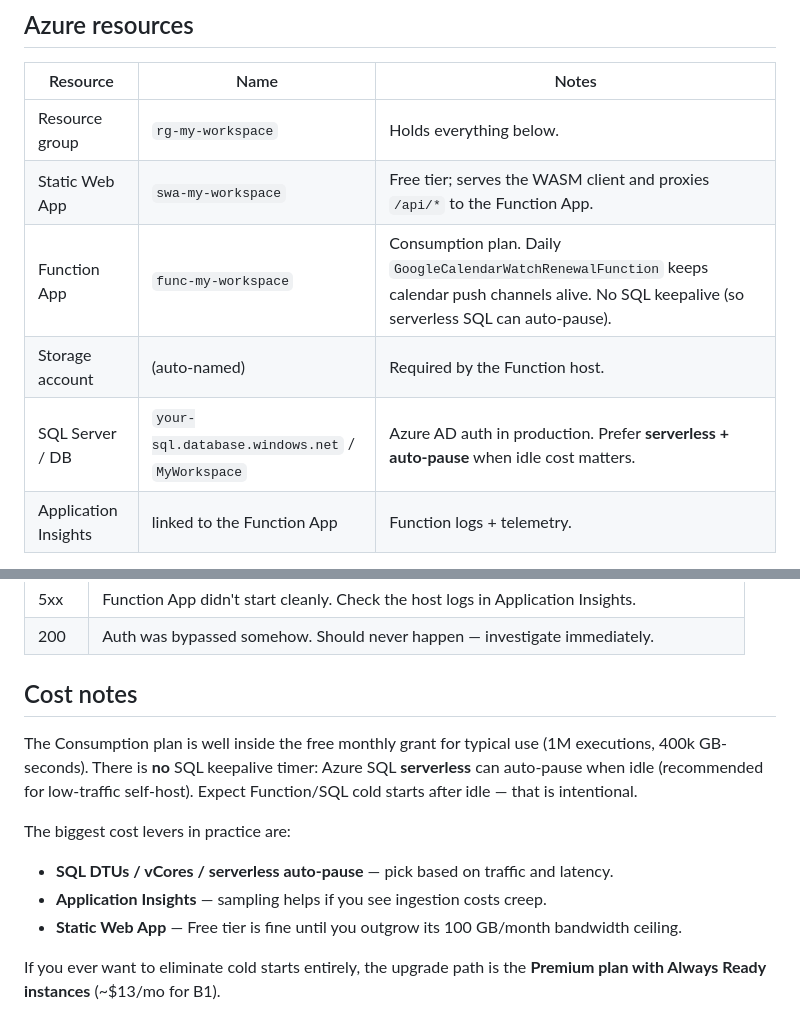
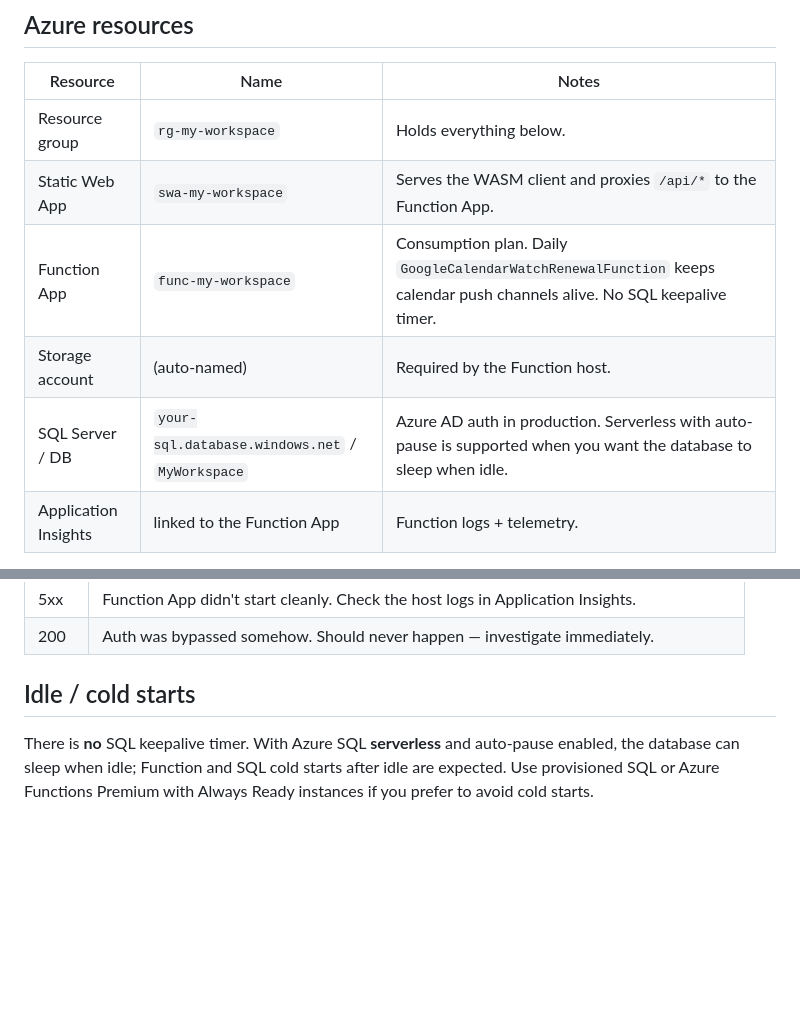
Before and after one commit to dbudry/My.Workspace, a Markdown page: docs/DEPLOYMENT.md, 2 parts joined by grey strips. Drawn GitHub-style; blank space fills up the shorter version.

Commit message:
docs: remove pricing and dollar amounts from self-host guides
Keep operational notes about serverless auto-pause and cold starts without
cost levers, free-tier quotas, or monthly price examples.

```diff
--- a/docs/DEPLOYMENT.md
+++ b/docs/DEPLOYMENT.md
@@ -133,10 +133,10 @@ In Azure Portal → `func-my-workspace` → **Configuration → Application sett
 | Resource | Name | Notes |
 |---|---|---|
 | Resource group | `rg-my-workspace` | Holds everything below. |
-| Static Web App | `swa-my-workspace` | Free tier; serves the WASM client and proxies `/api/*` to the Function App. |
-| Function App | `func-my-workspace` | Consumption plan. Daily `GoogleCalendarWatchRenewalFunction` keeps calendar push channels alive. No SQL keepalive (so serverless SQL can auto-pause). |
+| Static Web App | `swa-my-workspace` | Serves the WASM client and proxies `/api/*` to the Function App. |
+| Function App | `func-my-workspace` | Consumption plan. Daily `GoogleCalendarWatchRenewalFunction` keeps calendar push channels alive. No SQL keepalive timer. |
 | Storage account | (auto-named) | Required by the Function host. |
-| SQL Server / DB | `your-sql.database.windows.net` / `MyWorkspace` | Azure AD auth in production. Prefer **serverless + auto-pause** when idle cost matters. |
+| SQL Server / DB | `your-sql.database.windows.net` / `MyWorkspace` | Azure AD auth in production. Serverless with auto-pause is supported when you want the database to sleep when idle. |
 | Application Insights | linked to the Function App | Function logs + telemetry. |
 
 The Function App's **System-Assigned Managed Identity** must be **On**
@@ -216,19 +216,9 @@ expects HTTP **401**. Other status codes mean different things:
 | 5xx | Function App didn't start cleanly. Check the host logs in Application Insights. |
 | 200 | Auth was bypassed somehow. Should never happen — investigate immediately. |
 
-## Cost notes
+## Idle / cold starts
 
-The Consumption plan is well inside the free monthly grant for typical use
-(1M executions, 400k GB-seconds). There is **no** SQL keepalive timer: Azure SQL
-**serverless** can auto-pause when idle (recommended for low-traffic self-host).
-Expect Function/SQL cold starts after idle — that is intentional.
-
-The biggest cost levers in practice are:
-
-- **SQL DTUs / vCores / serverless auto-pause** — pick based on traffic and latency.
-- **Application Insights** — sampling helps if you see ingestion costs creep.
-- **Static Web App** — Free tier is fine until you outgrow its 100 GB/month
-  bandwidth ceiling.
-
-If you ever want to eliminate cold starts entirely, the upgrade path is the
-**Premium plan with Always Ready instances** (~$13/mo for B1).
+There is **no** SQL keepalive timer. With Azure SQL **serverless** and auto-pause
+enabled, the database can sleep when idle; Function and SQL cold starts after
+idle are expected. Use provisioned SQL or Azure Functions Premium with Always
+Ready instances if you prefer to avoid cold starts.
```
Also changed, not shown: docs/ARCHITECTURE.md (+3 -3 lines).
